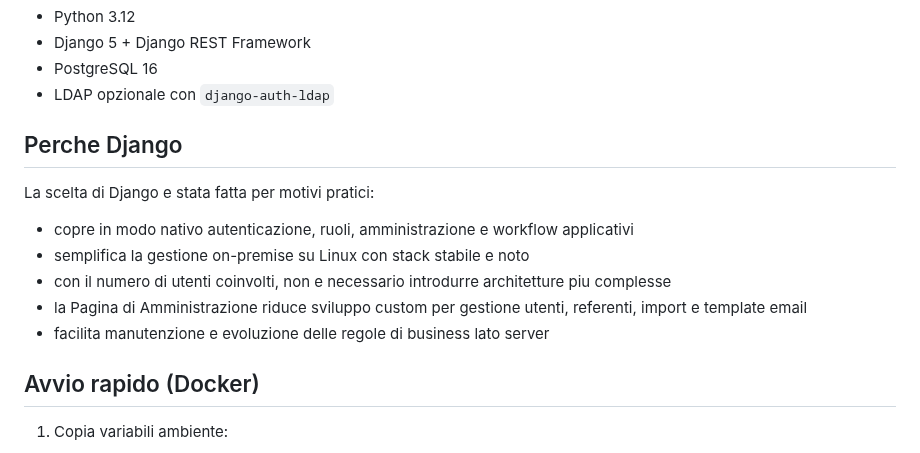
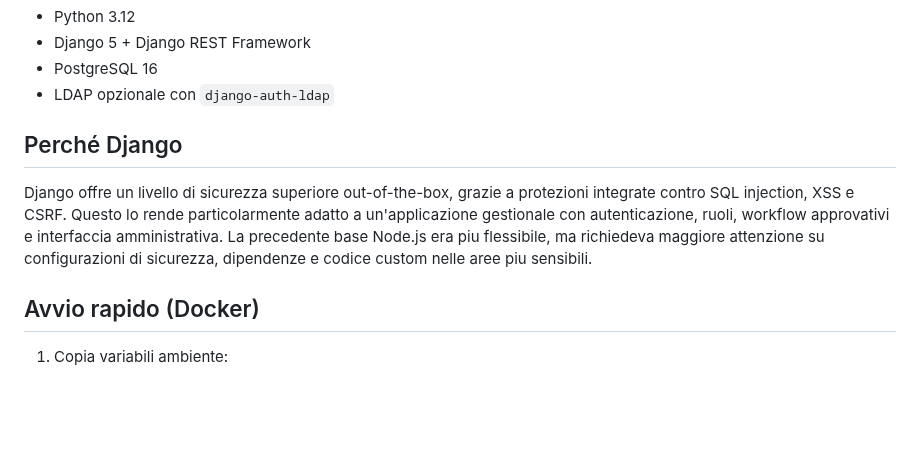
Before and after one commit to maxtoor/lagile.management, a Markdown page: README.md, the part around the change. Drawn GitHub-style; blank space fills up the shorter version.

Commit message:
Clarify Django security rationale in README

```diff
--- a/README.md
+++ b/README.md
@@ -26,15 +26,9 @@ Backend Django per gestione mensile del calendario di lavoro agile con autentica
 - PostgreSQL 16
 - LDAP opzionale con `django-auth-ldap`
 
-## Perche Django
+## Perché Django
 
-La scelta di Django e stata fatta per motivi pratici:
-
-- copre in modo nativo autenticazione, ruoli, amministrazione e workflow applicativi
-- semplifica la gestione on-premise su Linux con stack stabile e noto
-- con il numero di utenti coinvolti, non e necessario introdurre architetture piu complesse
-- la Pagina di Amministrazione riduce sviluppo custom per gestione utenti, referenti, import e template email
-- facilita manutenzione e evoluzione delle regole di business lato server
+Django offre un livello di sicurezza superiore out-of-the-box, grazie a protezioni integrate contro SQL injection, XSS e CSRF. Questo lo rende particolarmente adatto a un'applicazione gestionale con autenticazione, ruoli, workflow approvativi e interfaccia amministrativa. La precedente base Node.js era piu flessibile, ma richiedeva maggiore attenzione su configurazioni di sicurezza, dipendenze e codice custom nelle aree piu sensibili.
 
 ## Avvio rapido (Docker)
 
```
